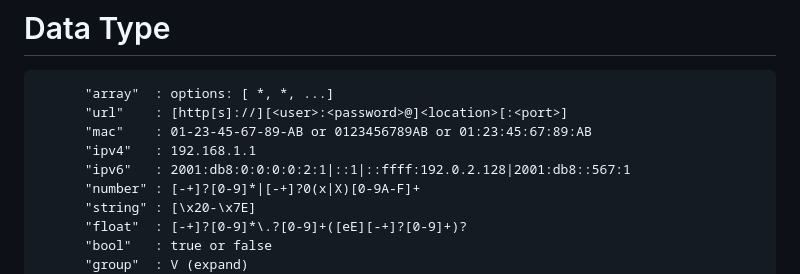
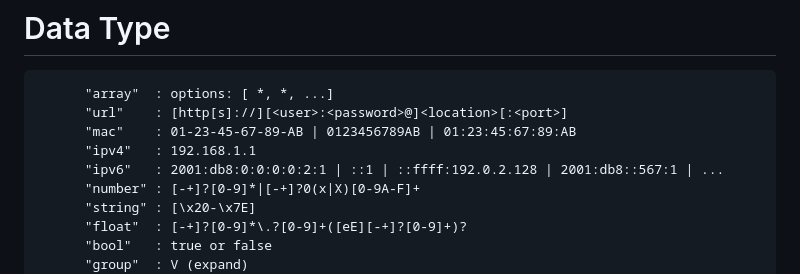
Before and after one commit to lst1975/neHttpd, a Markdown page: README.md, the part around the change. Drawn GitHub-style.

```diff
--- a/README.md
+++ b/README.md
@@ -110,9 +110,9 @@ Embedded HTTP Server for Web Configuraion Framwork
 # Data Type
           "array"  : options: [ *, *, ...]
           "url"    : [http[s]://][<user>:<password>@]<location>[:<port>]
-          "mac"    : 01-23-45-67-89-AB or 0123456789AB or 01:23:45:67:89:AB
+          "mac"    : 01-23-45-67-89-AB | 0123456789AB | 01:23:45:67:89:AB
           "ipv4"   : 192.168.1.1
-          "ipv6"   : 2001:db8:0:0:0:0:2:1|::1|::ffff:192.0.2.128|2001:db8::567:1
+          "ipv6"   : 2001:db8:0:0:0:0:2:1 | ::1 | ::ffff:192.0.2.128 | 2001:db8::567:1 | ...
           "number" : [-+]?[0-9]*|[-+]?0(x|X)[0-9A-F]+
           "string" : [\x20-\x7E]
           "float"  : [-+]?[0-9]*\.?[0-9]+([eE][-+]?[0-9]+)?
```
